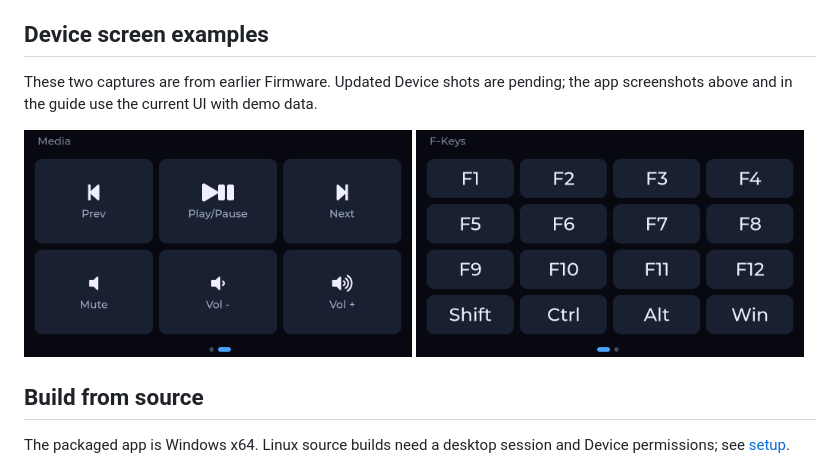
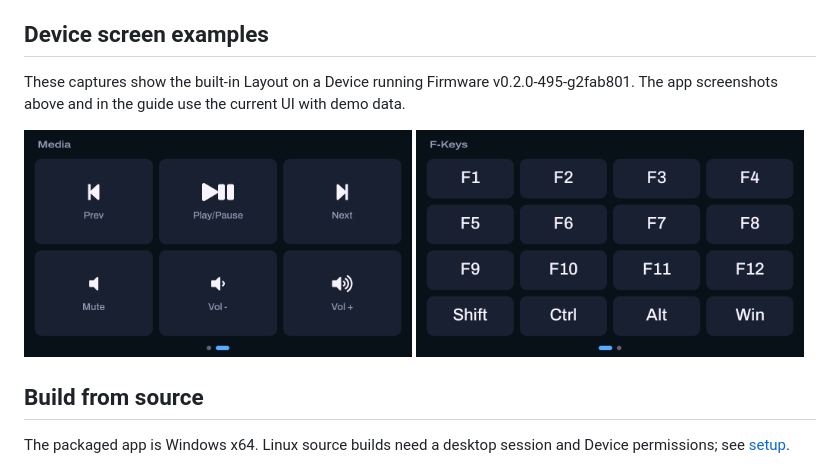
Before and after one commit to Duresa7/ESP32-TouchDeck, a Markdown page: README.md, the part around one of its changes. Drawn GitHub-style; pictures changed too: docs/images/deck-fkeys.png, docs/images/deck-media.png.

Commit message:
docs: show the current firmware in the guide's device images

```diff
--- a/README.md
+++ b/README.md
@@ -35,6 +35,6 @@ Keep the Companion running and USB connected for actions on this PC and live rea
 
 ## Device screen examples
 
-These two captures are from earlier Firmware. Updated Device shots are pending; the app screenshots above and in the guide use the current UI with demo data.
+These captures show the built-in Layout on a Device running Firmware v0.2.0-495-g2fab801. The app screenshots above and in the guide use the current UI with demo data.
 
 <p>
```
Also changed, not shown: other parts of README.md (+2 -2 lines).
